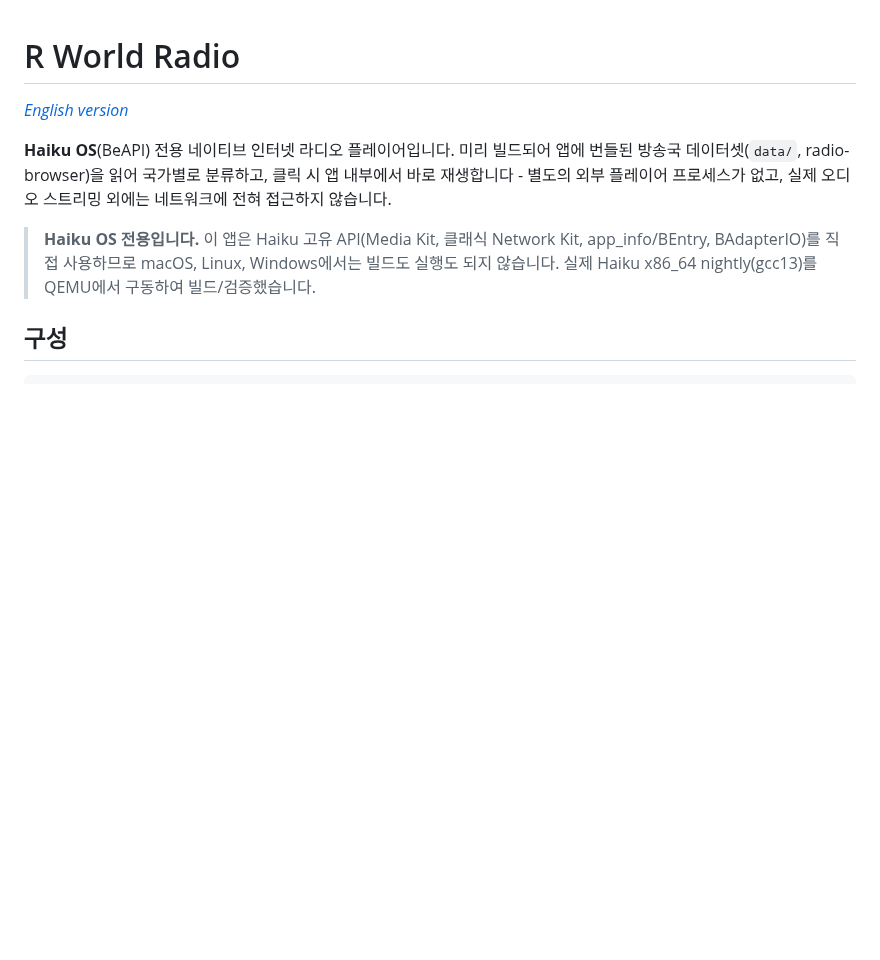
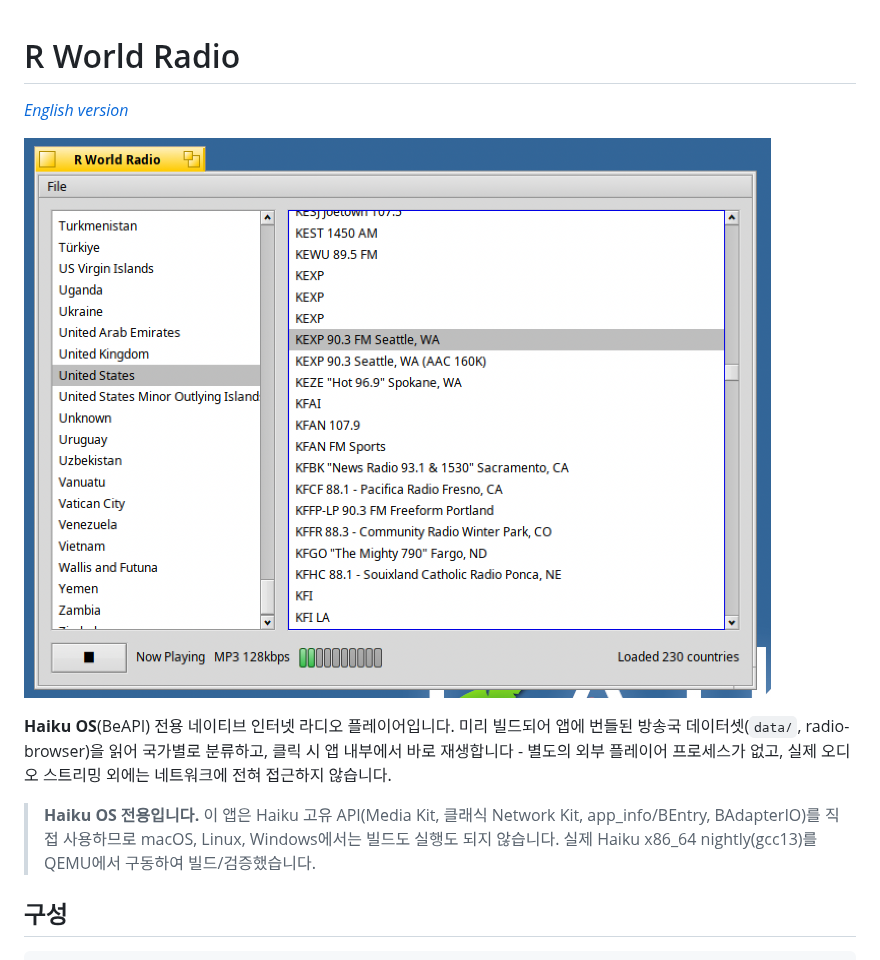
Before and after one commit to rainygirl/haiku-rworldradio, a Markdown page: README.ko.md, the part around the change. Rendered like a GitHub page; pictures changed too: screenshot.png (added); blank space fills up the shorter version.

```diff
--- a/README.ko.md
+++ b/README.ko.md
@@ -1,6 +1,8 @@
 # R World Radio
 
 *[English version](README.md)*
+
+![screenshot](screenshot.png)
 
 **Haiku OS**(BeAPI) 전용 네이티브 인터넷 라디오 플레이어입니다. 미리 빌드되어 앱에 번들된 방송국 데이터셋(`data/`, radio-browser)을 읽어 국가별로 분류하고, 클릭 시 앱 내부에서 바로 재생합니다 - 별도의 외부 플레이어 프로세스가 없고, 실제 오디오 스트리밍 외에는 네트워크에 전혀 접근하지 않습니다.
 
```
Also changed, not shown: README.md (+2 -0 lines).
